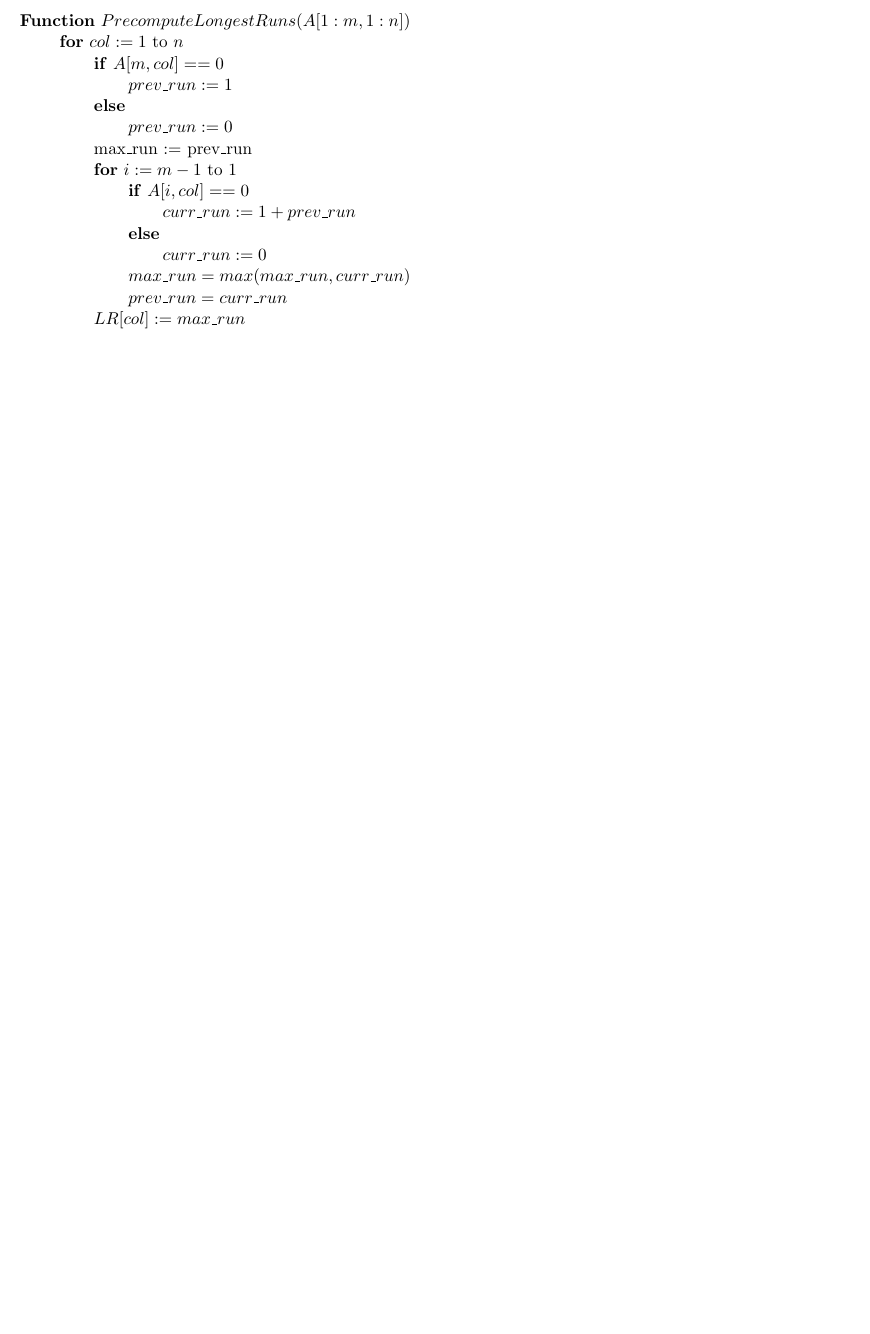
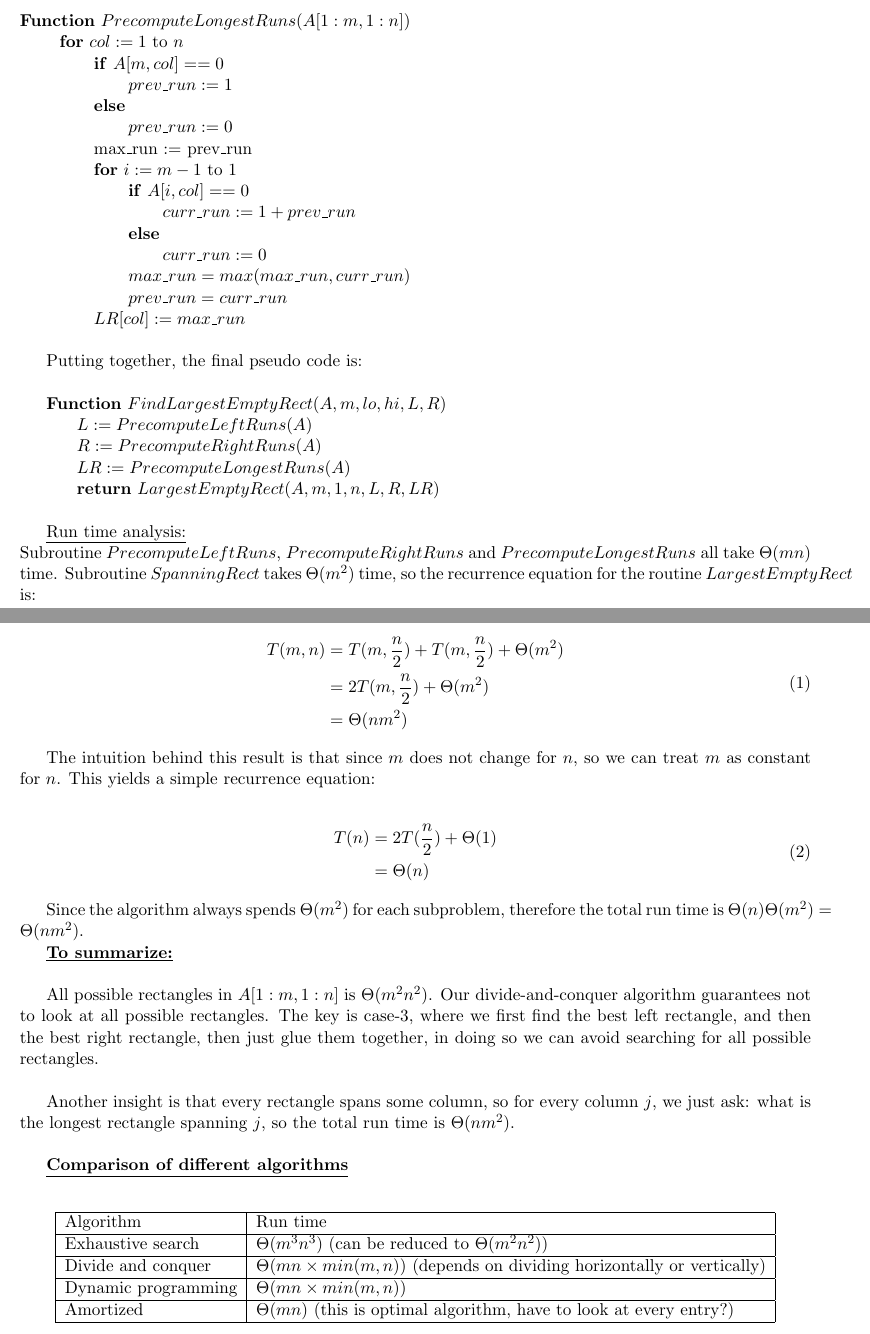
Before and after one commit to imsure/study_notes, a LaTeX document (cs545/notes.tex): part of page 3 of 3 before the commit and two parts of pages 3 and 4 of 4 after it, the two joined at a grey line, cut so that both start at the same text, the shorter picture padded with empty space. Compiled offline with pdfLaTeX.

Commit message:
add final pseudo code

```diff
--- a/cs545/notes.tex
+++ b/cs545/notes.tex
@@ -175,5 +175,69 @@ each column, the result is in the table $LR[1:n]$.\\\\
 \-\hspace{6em} $prev\_run = curr\_run$\\
 \-\hspace{4em} $LR[col] := max\_run$\\
 
+Putting together, the final pseudo code is:\\
+
+\textbf{Function} $FindLargestEmptyRect(A,m,lo,hi,L,R)$\\
+\-\hspace{3em} $L := PrecomputeLeftRuns(A)$\\
+\-\hspace{3em} $R := PrecomputeRightRuns(A)$\\
+\-\hspace{3em} $LR := PrecomputeLongestRuns(A)$\\
+\-\hspace{3em} \textbf{return} $LargestEmptyRect(A,m,1,n,L,R,LR)$\\
+
+\underline{Run time analysis:}\\
+Subroutine $PrecomputeLeftRuns$, $PrecomputeRightRuns$ and
+$PrecomputeLongestRuns$ all take $\Theta(mn)$ time. Subroutine
+$SpanningRect$ takes $\Theta(m^2)$ time, so the recurrence equation
+for the routine $LargestEmptyRect$ is:
+
+\begin{equation}
+\begin{split}
+  T(m,n) &= T(m,\frac{n}{2}) + T(m,\frac{n}{2}) + \Theta(m^2)\\
+  &= 2T(m,\frac{n}{2}) + \Theta(m^2)\\
+  &= \Theta(nm^2)
+\end{split}
+\end{equation}
+
+The intuition behind this result is that since $m$ does not change for
+$n$, so we can treat $m$ as constant for $n$. This yields a simple
+recurrence equation:
+
+\begin{equation}
+\begin{split}
+  T(n) &= 2T(\frac{n}{2}) + \Theta(1)\\
+  &= \Theta(n)
+\end{split}
+\end{equation}
+
+Since the algorithm always spends $\Theta(m^2)$ for each subproblem,
+therefore the total run time is $\Theta(n)\Theta(m^2) = \Theta(nm^2)$.
+
+\underline{\textbf{To summarize:}}\\
+
+All possible rectangles in $A[1:m,1:n]$ is $\Theta(m^2n^2)$. Our
+divide-and-conquer algorithm guarantees not to look at all possible
+rectangles. The key is case-3, where we first find the best left
+rectangle, and then the best right rectangle, then just glue them
+together, in doing so we can avoid searching for all possible
+rectangles. \\
+
+Another insight is that every rectangle spans some column, so for
+every column $j$, we just ask: what is the longest rectangle spanning
+$j$, so the total run time is $\Theta(nm^2)$.\\
+
+\underline{\textbf{Comparison of different algorithms}}\\
+
+\begin{center}
+    \begin{tabular}{ | l | l |}
+    \hline
+    Algorithm & Run time \\ \hline
+    Exhaustive search & $\Theta(m^3n^3)$ (can be reduced to
+    $\Theta(m^2n^2)$) \\ \hline
+    Divide and conquer & $\Theta(mn \times min(m,n))$ (depends on
+    dividing horizontally or vertically) \\ \hline
+    Dynamic programming & $\Theta(mn \times min(m,n))$ \\ \hline
+    Amortized & $\Theta(mn)$ (this is optimal algorithm, have to look
+    at every entry?) \\ \hline
+    \end{tabular}
+\end{center}
 
 \end{document}
```
Also changed, not shown: cs545/notes.pdf, cs545/notes.tex (4 more changed lines).
